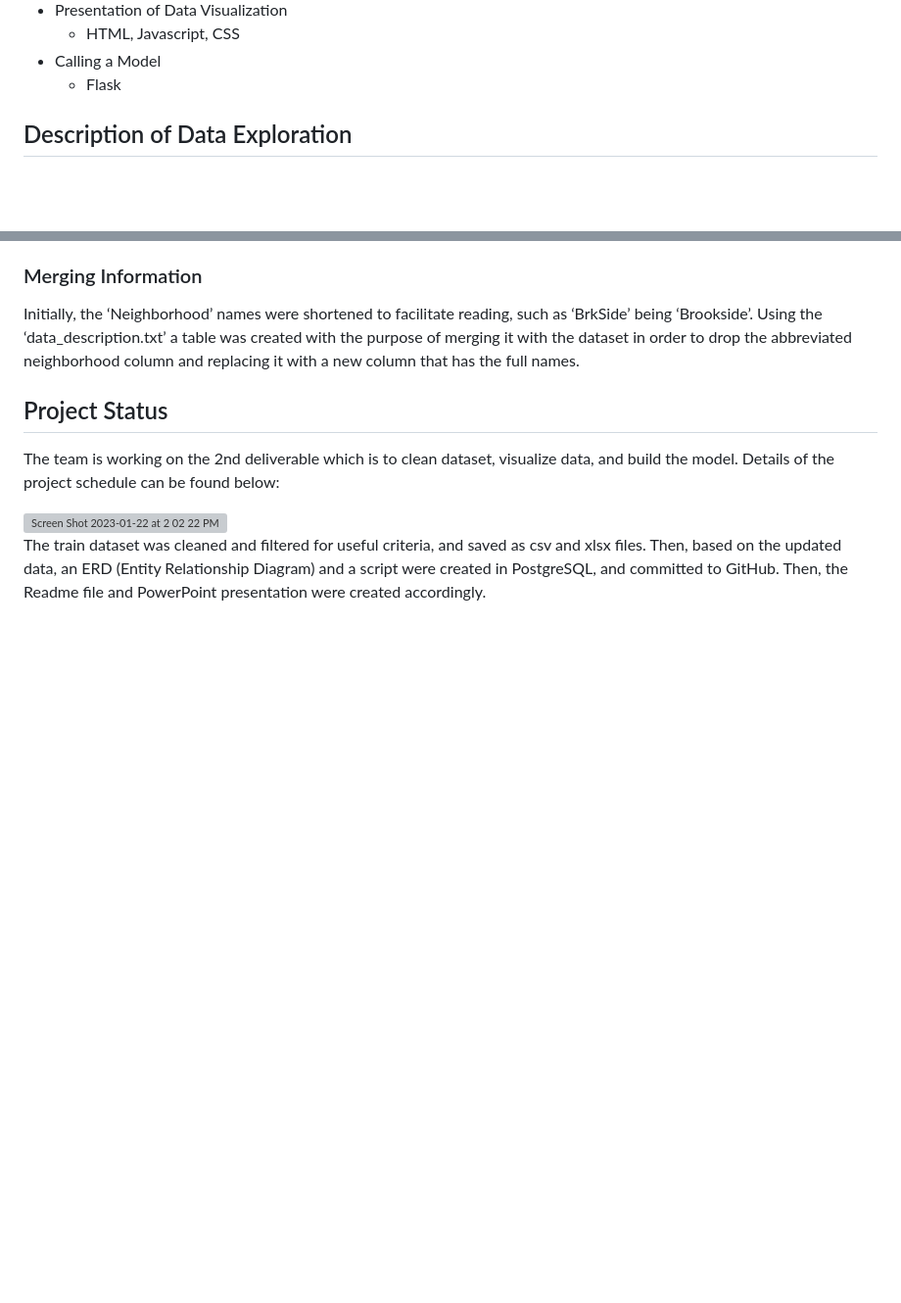
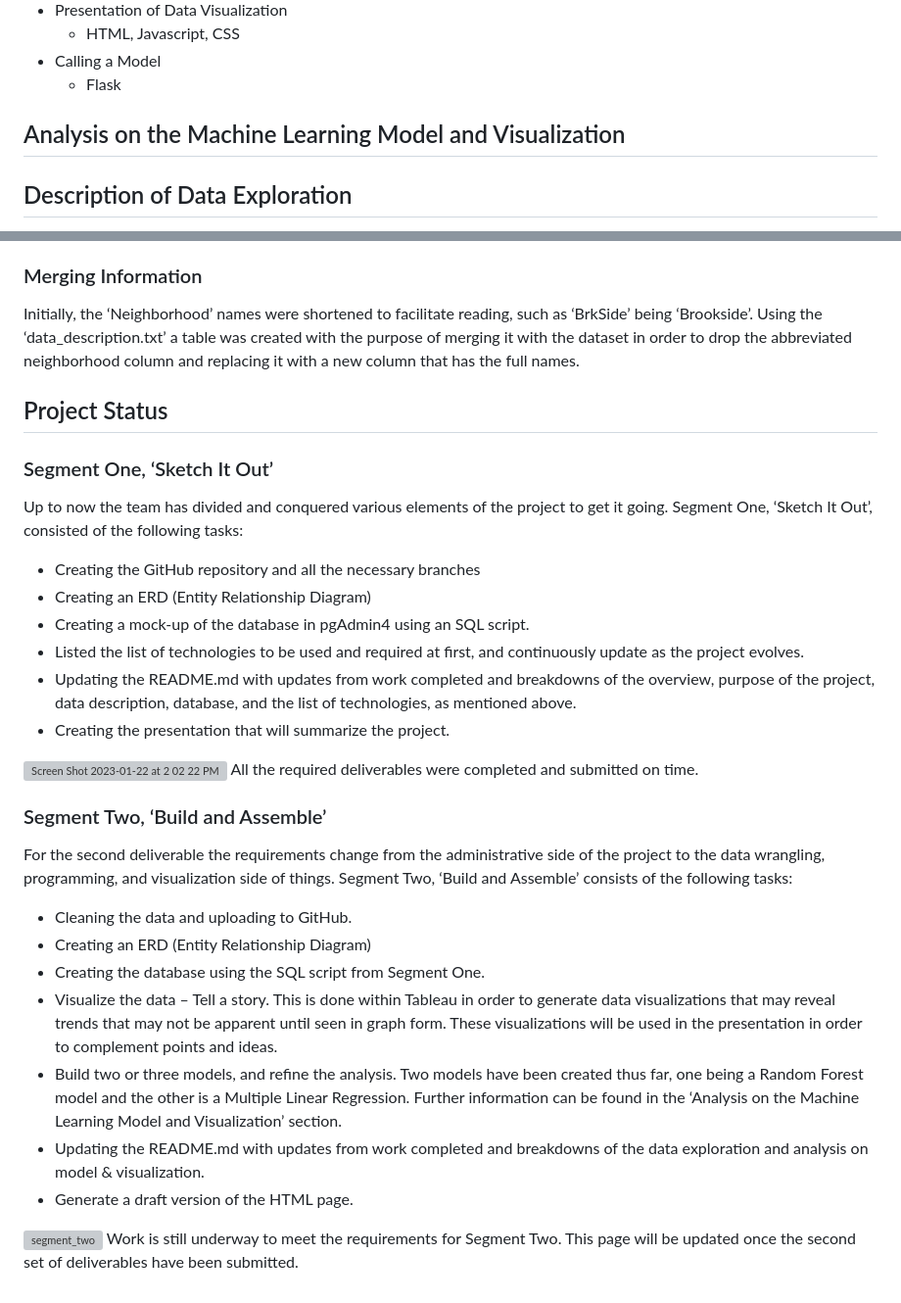
Before and after one commit to litarusso/House-Pricing, a Markdown page: README.md, 2 parts joined by grey strips. Shown: that part at 98% size. GitHub-like rendering; blank space fills up the shorter version; grey boxes are pictures that could not be loaded.

Commit message:
Update README.md
Updated Project Status

```diff
--- a/README.md
+++ b/README.md
@@ -75,6 +75,7 @@ The script to create all 7 tables and insert data to all 5 reference tables has
 - Calling a Model
 	* Flask
 
+## Analysis on the Machine Learning Model and Visualization
 
 ## Description of Data Exploration
 The original dataset, as mentioned in the ‘Data Description’ consisted of 81 columns and 1460 rows. By the end of the data wrangling only 18 columns and 1150 rows remained. This section aims to provide the reasoning that led to various categories of data being removed, or transformed.
@@ -100,12 +101,29 @@ Initially, the ‘Neighborhood’ names were shortened to facilitate reading, su
 
 ## Project Status
 
-The team is working on the 2nd deliverable which is to clean dataset, visualize data, and build the model.
-Details of the project schedule can be found below:
+### Segment One, ‘Sketch It Out’
+
+Up to now the team has divided and conquered various elements of the project to get it going. Segment One, ‘Sketch It Out’, consisted of the following tasks:
+- Creating the GitHub repository and all the necessary branches
+- Creating an ERD (Entity Relationship Diagram)
+- Creating a mock-up of the database in pgAdmin4 using an SQL script.
+- Listed the list of technologies to be used and required at first, and continuously update as the project evolves.
+- Updating the README.md with updates from work completed and breakdowns of the overview, purpose of the project, data description, database, and the list of technologies, as mentioned above.
+- Creating the presentation that will summarize the project.
 
 <img width="639" alt="Screen Shot 2023-01-22 at 2 02 22 PM" src="https://user-images.githubusercontent.com/104400293/213945060-a1704d85-1a00-4f00-9f3b-68b6b00fb3dc.png">
+All the required deliverables were completed and submitted on time.
 
-The train dataset was cleaned and filtered for useful criteria,
-and saved as csv and xlsx files. Then, based on the updated data, an ERD (Entity Relationship Diagram) and a script
-were created in PostgreSQL, and committed to GitHub. Then, the Readme file and PowerPoint presentation
-were created accordingly.
+### Segment Two, ‘Build and Assemble’
+
+For the second deliverable the requirements change from the administrative side of the project to the data wrangling, programming, and visualization side of things. Segment Two, ‘Build and Assemble’ consists of the following tasks:
+- Cleaning the data and uploading to GitHub.
+- Creating an ERD (Entity Relationship Diagram)
+- Creating the database using the SQL script from Segment One.
+- Visualize the data – Tell a story. This is done within Tableau in order to generate data visualizations that may reveal trends that may not be apparent until seen in graph form. These visualizations will be used in the presentation in order to complement points and ideas.
+- Build two or three models, and refine the analysis. Two models have been created thus far, one being a Random Forest model and the other is a Multiple Linear Regression. Further information can be found in the ‘Analysis on the Machine Learning Model and Visualization’ section.
+- Updating the README.md with updates from work completed and breakdowns of the data exploration and analysis on model & visualization.
+- Generate a draft version of the HTML page.
+
+![segment_two](https://user-images.githubusercontent.com/111096246/215358724-13aaa75e-1bc8-4fec-979f-cde5aada12dd.PNG)
+Work is still underway to meet the requirements for Segment Two. This page will be updated once the second set of deliverables have been submitted.
```
